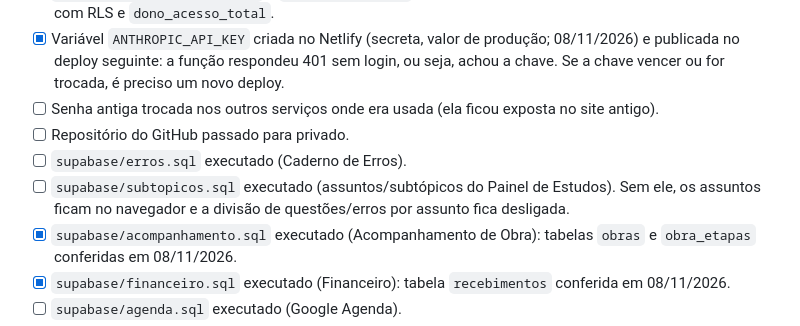
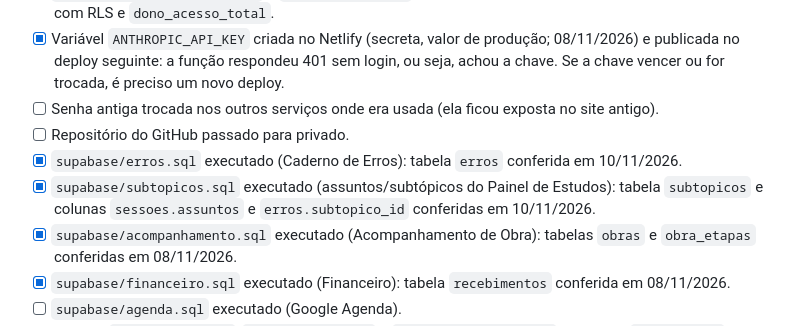
Before and after one commit to matheusdmsantos/sitepessoal, a Markdown page: CLAUDE.md, the part around the change. Drawn GitHub-style.

Commit message:
docs: marca erros.sql e subtopicos.sql como executados
Co-Authored-By: Claude Opus 5.5 <noreply@anthropic.com>

```diff
--- a/CLAUDE.md
+++ b/CLAUDE.md
@@ -169,8 +169,8 @@ A página usa `<body class="auth-pending">` (com `visibility: hidden`) e remove
 - [x] Variável `ANTHROPIC_API_KEY` criada no Netlify (secreta, valor de produção; 08/11/2026) e publicada no deploy seguinte: a função respondeu 401 sem login, ou seja, achou a chave. Se a chave vencer ou for trocada, é preciso um novo deploy.
 - [ ] Senha antiga trocada nos outros serviços onde era usada (ela ficou exposta no site antigo).
 - [ ] Repositório do GitHub passado para privado.
-- [ ] `supabase/erros.sql` executado (Caderno de Erros).
-- [ ] `supabase/subtopicos.sql` executado (assuntos/subtópicos do Painel de Estudos). Sem ele, os assuntos ficam no navegador e a divisão de questões/erros por assunto fica desligada.
+- [x] `supabase/erros.sql` executado (Caderno de Erros): tabela `erros` conferida em 10/11/2026.
+- [x] `supabase/subtopicos.sql` executado (assuntos/subtópicos do Painel de Estudos): tabela `subtopicos` e colunas `sessoes.assuntos` e `erros.subtopico_id` conferidas em 10/11/2026.
 - [x] `supabase/acompanhamento.sql` executado (Acompanhamento de Obra): tabelas `obras` e `obra_etapas` conferidas em 08/11/2026.
 - [x] `supabase/financeiro.sql` executado (Financeiro): tabela `recebimentos` conferida em 08/11/2026.
 - [ ] `supabase/agenda.sql` executado (Google Agenda).
```
